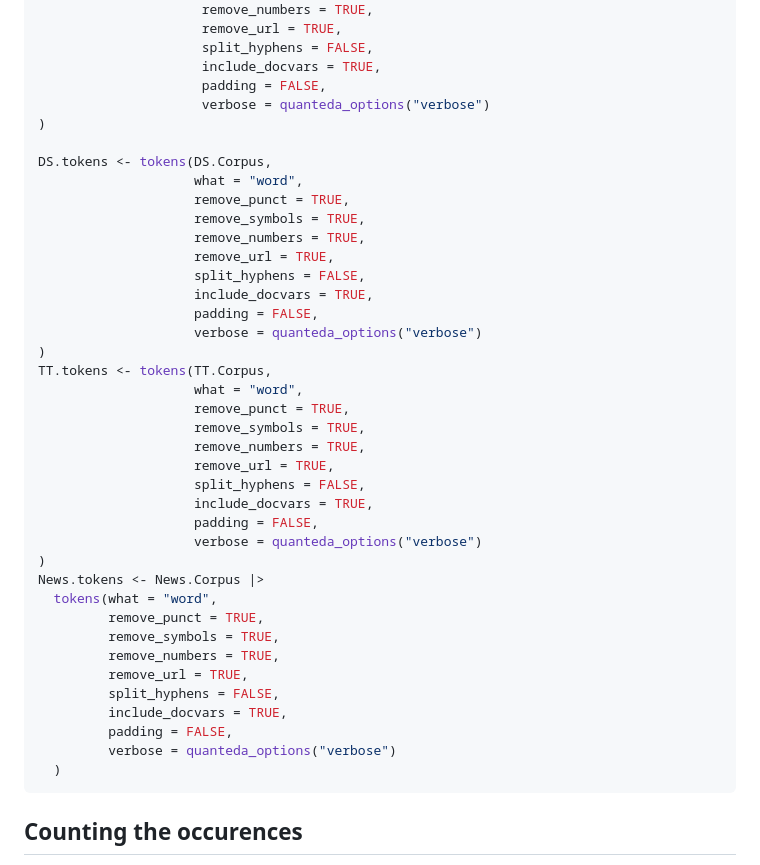
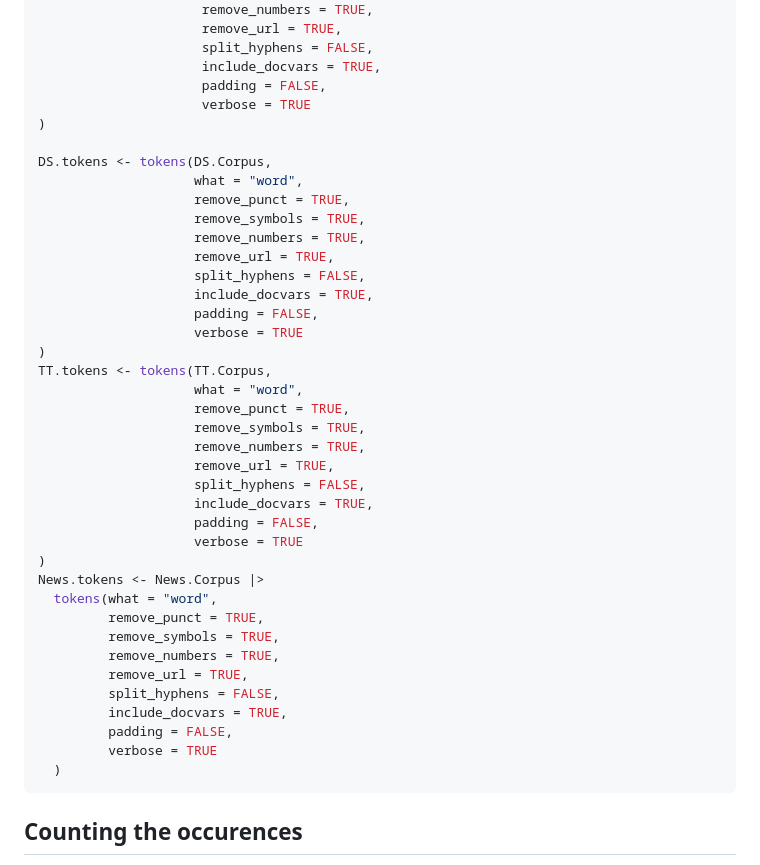
Before and after one commit to MiDiTeS/IntroToRforLinguistics02, a Markdown page: Module_3/03_Sentiment_Dictionaries.md, the part around the change. Drawn GitHub-style.

````diff
--- a/Module_3/03_Sentiment_Dictionaries.md
+++ b/Module_3/03_Sentiment_Dictionaries.md
@@ -115,7 +115,7 @@ TS.tokens  <- tokens(TS.Corpus,
                      split_hyphens = FALSE,
                      include_docvars = TRUE,
                      padding = FALSE,
-                     verbose = quanteda_options("verbose")
+                     verbose = TRUE
 )
 
 DS.tokens <- tokens(DS.Corpus,
@@ -127,7 +127,7 @@ DS.tokens <- tokens(DS.Corpus,
                     split_hyphens = FALSE,
                     include_docvars = TRUE,
                     padding = FALSE,
-                    verbose = quanteda_options("verbose")
+                    verbose = TRUE
 )
 TT.tokens <- tokens(TT.Corpus,
                     what = "word",
@@ -138,7 +138,7 @@ TT.tokens <- tokens(TT.Corpus,
                     split_hyphens = FALSE,
                     include_docvars = TRUE,
                     padding = FALSE,
-                    verbose = quanteda_options("verbose")
+                    verbose = TRUE
 )
 News.tokens <- News.Corpus |>
   tokens(what = "word",
@@ -149,7 +149,7 @@ News.tokens <- News.Corpus |>
          split_hyphens = FALSE,
          include_docvars = TRUE,
          padding = FALSE,
-         verbose = quanteda_options("verbose")
+         verbose = TRUE
   )
 ```
 
````
Also changed, not shown: Module_3/04_Sentiment_plotting_tables.md (+5 -3 lines), Module_3/images/radar.png, 3 other files.
